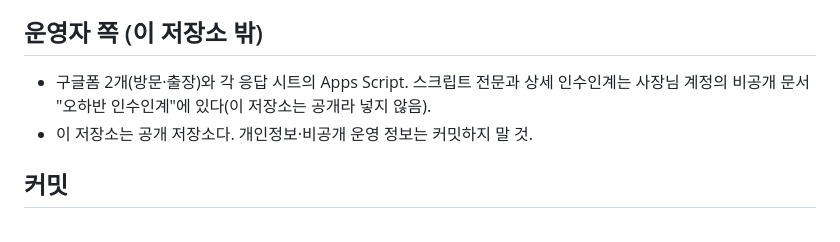
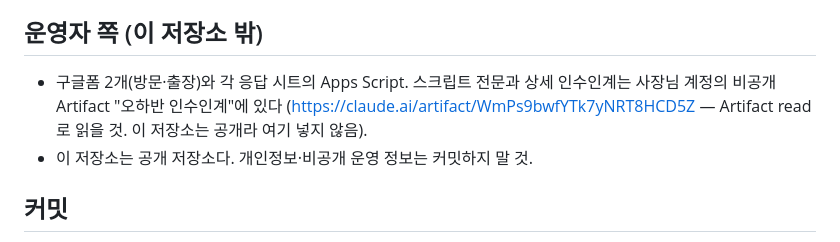
Before and after one commit to ohaban/ohaban.github.io, a Markdown page: CLAUDE.md, the part around the change. Drawn GitHub-style.

Commit message:
CLAUDE.md: 인수인계 문서 위치 추가
Co-Authored-By: Claude Opus 5.5 <noreply@anthropic.com>
Claude-Session: https://claude.ai/code/session_01DGaX9eJj7mUTX7FUXQeG7n

```diff
--- a/CLAUDE.md
+++ b/CLAUDE.md
@@ -56,7 +56,8 @@
 ## 운영자 쪽 (이 저장소 밖)
 
 - 구글폼 2개(방문·출장)와 각 응답 시트의 Apps Script. 스크립트 전문과 상세 인수인계는
-  사장님 계정의 비공개 문서 "오하반 인수인계"에 있다(이 저장소는 공개라 넣지 않음).
+  사장님 계정의 비공개 Artifact "오하반 인수인계"에 있다
+  (https://claude.ai/artifact/WmPs9bwfYTk7yNRT8HCD5Z — Artifact read로 읽을 것. 이 저장소는 공개라 여기 넣지 않음).
 - 이 저장소는 공개 저장소다. 개인정보·비공개 운영 정보는 커밋하지 말 것.
 
 ## 커밋
```
